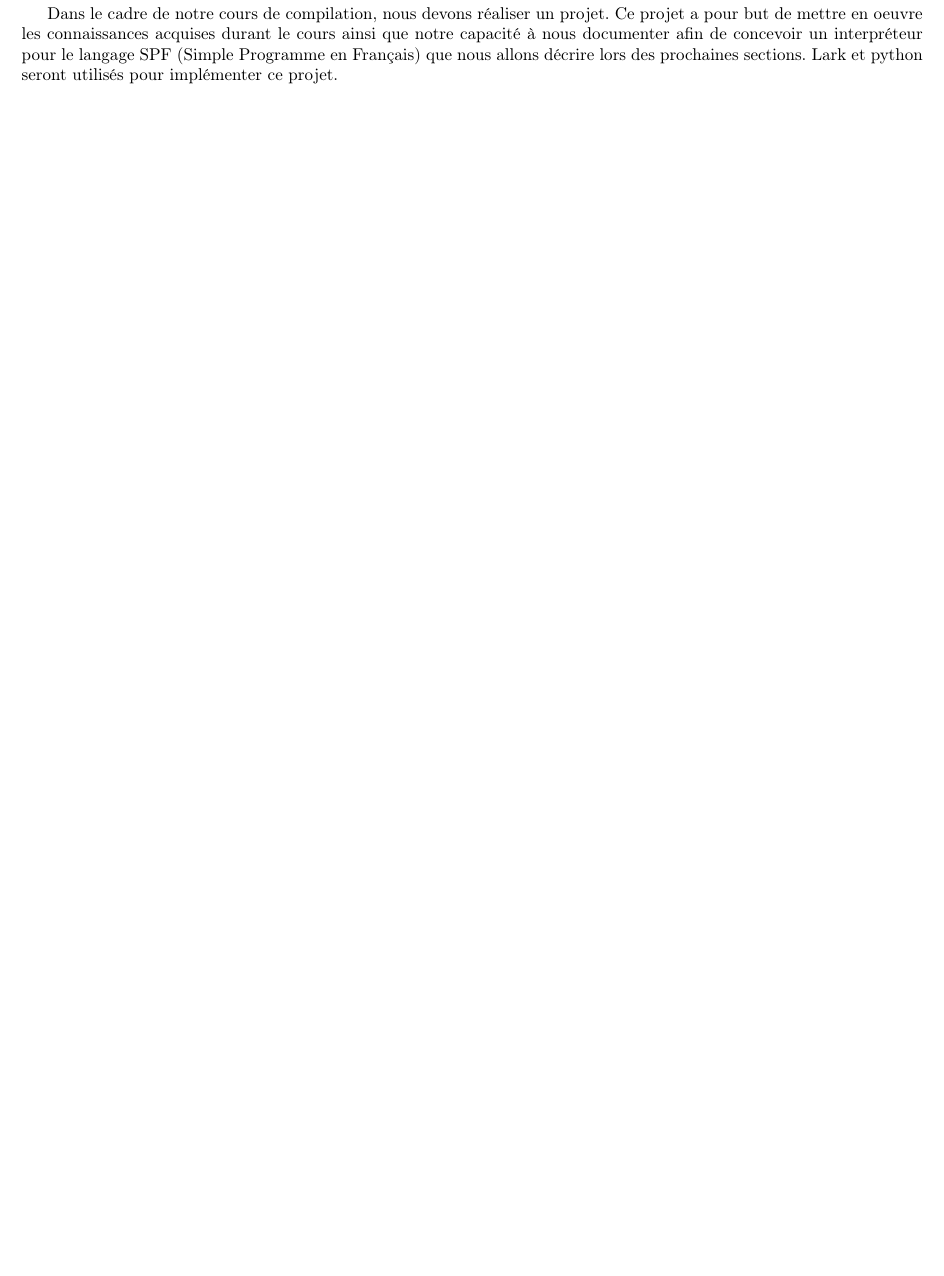
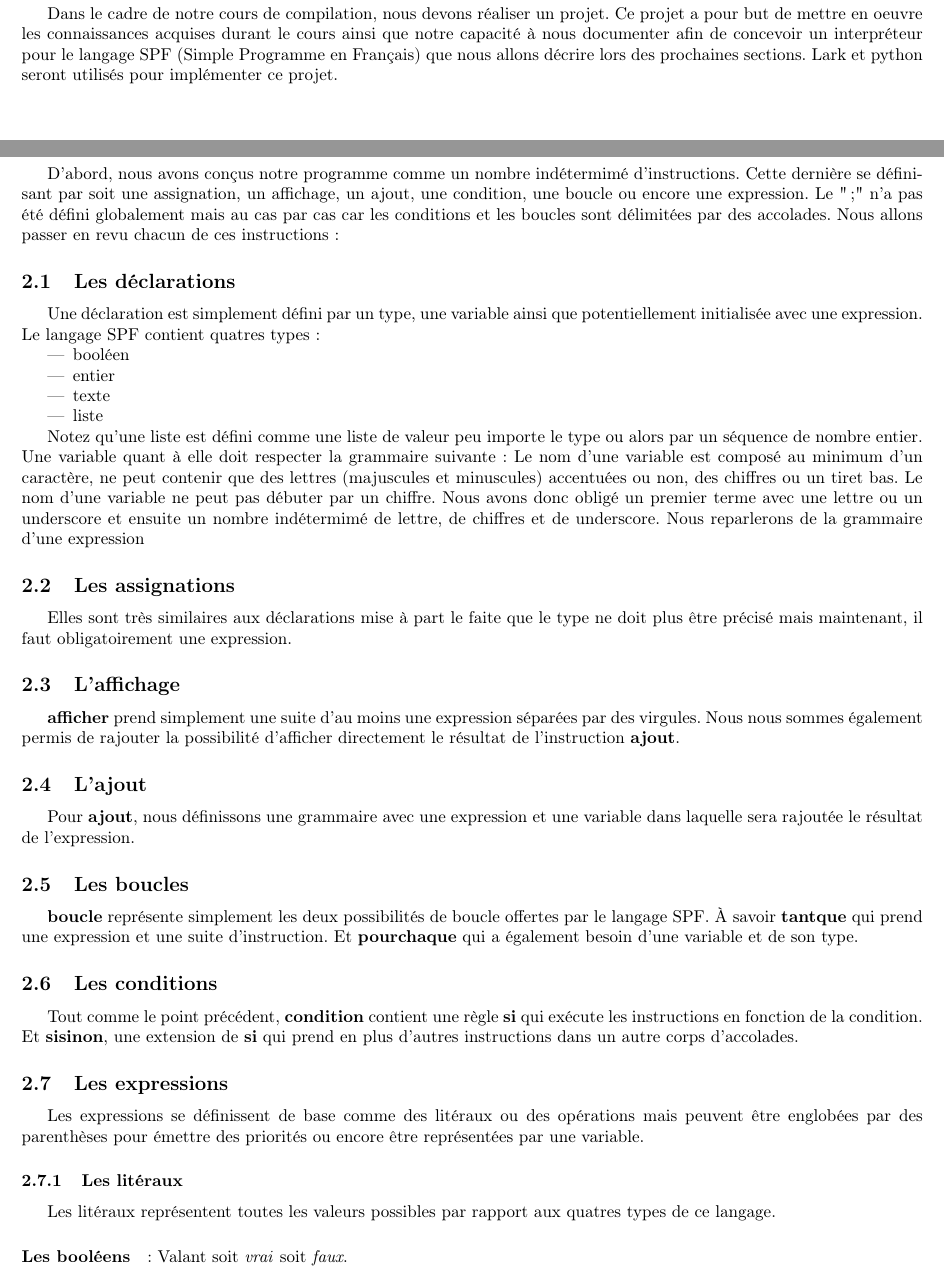
Before and after one commit to fadri14/Compilation_projet, a LaTeX document (Rapport/main.tex, which reads Rapport/approche.tex): part of page 3 of 5 before the commit and two parts of pages 3 and 4 of 6 after it, the two joined at a grey line, cut so that both start at the same text, the shorter picture padded with empty space. Compiled offline with pdfLaTeX.

Commit message:
Avancement du rapport sur la grammaire

```diff
--- a/Rapport/approche.tex
+++ b/Rapport/approche.tex
@@ -1,2 +1,47 @@
 \section{Grammaire implémentée}
 %Une description de la grammaire implémentée et des points sensibles la concernant
+D'abord, nous avons conçus notre programme comme un nombre indétermimé d'instructions.
+Cette dernière se définisant par soit une assignation, un affichage, un ajout, une condition, une boucle ou encore une expression.
+Le ";" n'a pas été défini globalement mais au cas par cas car les conditions et les boucles sont délimitées par des accolades.
+Nous allons passer en revu chacun de ces instructions:
+
+\subsection{Les déclarations}
+Une déclaration est simplement défini par un type, une variable ainsi que potentiellement initialisée avec une expression.
+Le langage SPF contient quatres types:
+
+\begin{itemize}
+\item booléen
+\item entier
+\item texte
+\item liste
+\end{itemize}
+
+Notez qu'une liste est défini comme une liste de valeur peu importe le type ou alors par un séquence de nombre entier.
+Une variable quant à elle doit respecter la grammaire suivante:
+Le nom d’une variable est composé au minimum d’un caractère, ne peut contenir que des lettres (majuscules et minuscules) accentuées ou non, des chiffres ou un tiret bas. Le nom d’une variable ne peut pas débuter par un chiffre.
+Nous avons donc obligé un premier terme avec une lettre ou un underscore et ensuite un nombre indétermimé de lettre, de chiffres et de underscore.
+Nous reparlerons de la grammaire d'une expression
+
+\subsection{Les assignations}
+Elles sont très similaires aux déclarations mise à part le faite que le type ne doit plus être précisé mais maintenant, il faut obligatoirement une expression.
+
+\subsection{L'affichage}
+\textbf{afficher} prend simplement une suite d'au moins une expression séparées par des virgules.
+Nous nous sommes également permis de rajouter la possibilité d'afficher directement le résultat de l'instruction \textbf{ajout}.
+
+\subsection{L'ajout}
+Pour \textbf{ajout}, nous définissons une grammaire avec une expression et une variable dans laquelle sera rajoutée le résultat de l'expression.
+
+\subsection{Les boucles}
+\textbf{boucle} représente simplement les deux possibilités de boucle offertes par le langage SPF. À savoir \textbf{tantque} qui prend une expression et une suite d'instruction. Et \textbf{pourchaque} qui a également besoin d'une variable et de son type.
+
+\subsection{Les conditions}
+Tout comme le point précédent, \textbf{condition} contient une règle \textbf{si} qui exécute les instructions en fonction de la condition. Et \textbf{sisinon}, une extension de \textbf{si} qui prend en plus d'autres instructions dans un autre corps d'accolades.
+
+\subsection{Les expressions}
+Les expressions se définissent de base comme des litéraux ou des opérations mais peuvent être englobées par des parenthèses pour émettre des priorités ou encore être représentées par une variable.
+
+\subsubsection{Les litéraux}
+Les litéraux représentent toutes les valeurs possibles par rapport aux quatres types de ce langage.
+
+\paragraph{Les booléens}: Valant soit \textit{vrai} soit \textit{faux}.
```
Also changed, not shown: Rapport/intro.tex (+3 -0 lines), Rapport/main.pdf, Rapport/approche.tex (11 more changed lines), 9 other files.
